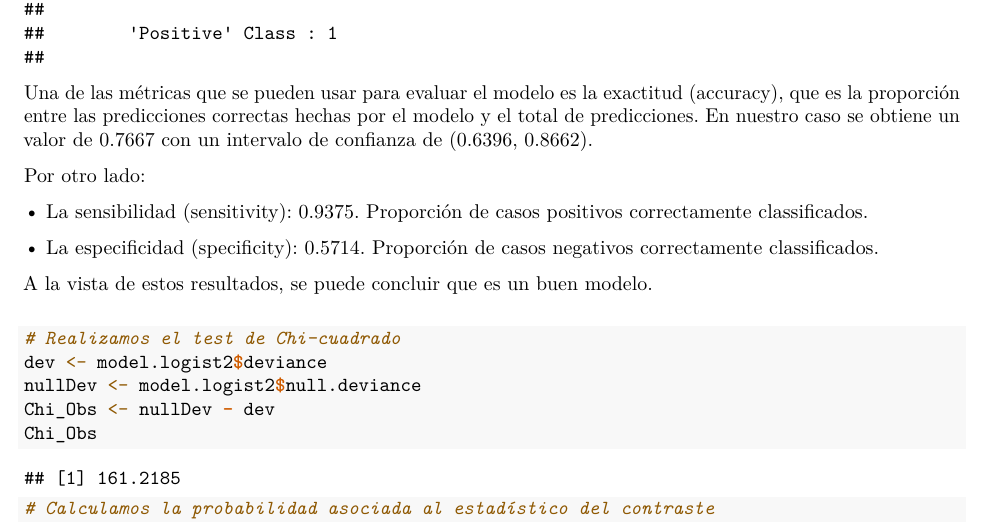
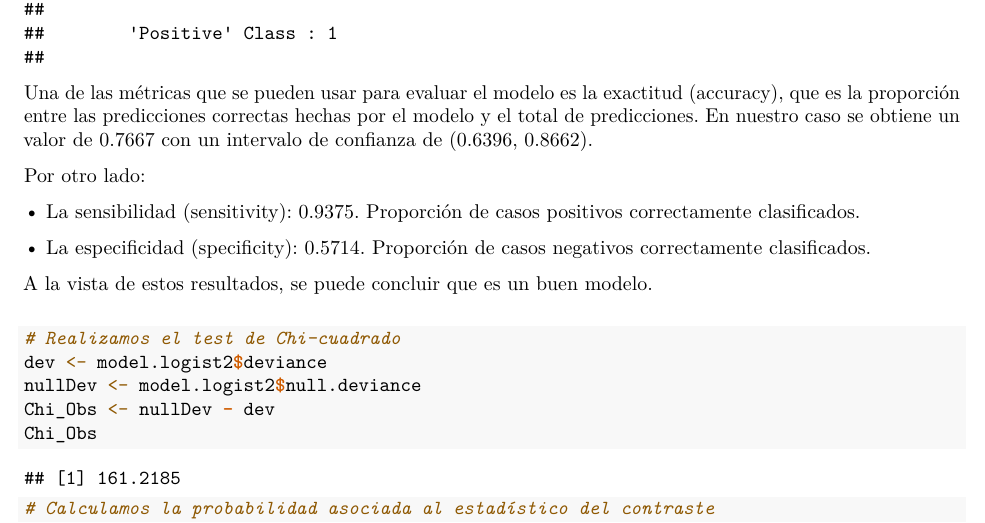
Before and after one commit to jce1/Practica2, an R Markdown document (Practica2_jcescribano_jjcorrales.Rmd): part of page 17 of 19, cut so that both start at the same text. Rendered offline with R 4.5, knitr and Pandoc, then LaTeX, with nearby package versions.

Commit message:
Ultimos cambios

```diff
--- a/Practica2_jcescribano_jjcorrales.Rmd
+++ b/Practica2_jcescribano_jjcorrales.Rmd
@@ -365,9 +365,9 @@ En nuestro caso se obtiene un valor de 0.7667 con un intervalo de confianza de (
 
 Por otro lado:
 
-• La sensibilidad (sensitivity): 0.9375. Proporción de casos positivos correctamente classificados.
+• La sensibilidad (sensitivity): 0.9375. Proporción de casos positivos correctamente clasificados.
 
-• La especificidad (specificity): 0.5714. Proporción de casos negativos correctamente classificados.
+• La especificidad (specificity): 0.5714. Proporción de casos negativos correctamente clasificados.
 
 A la vista de estos resultados, se puede concluir que es un buen modelo.\
 
```
